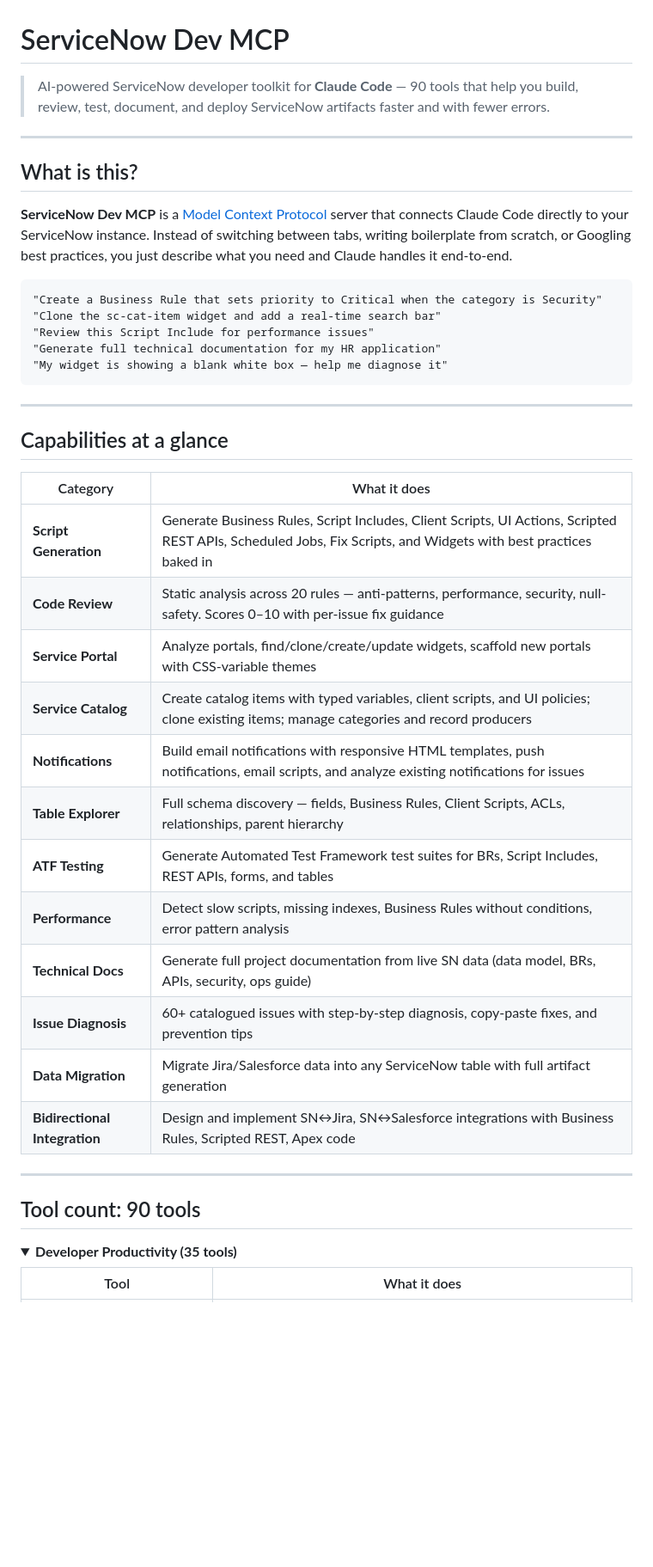
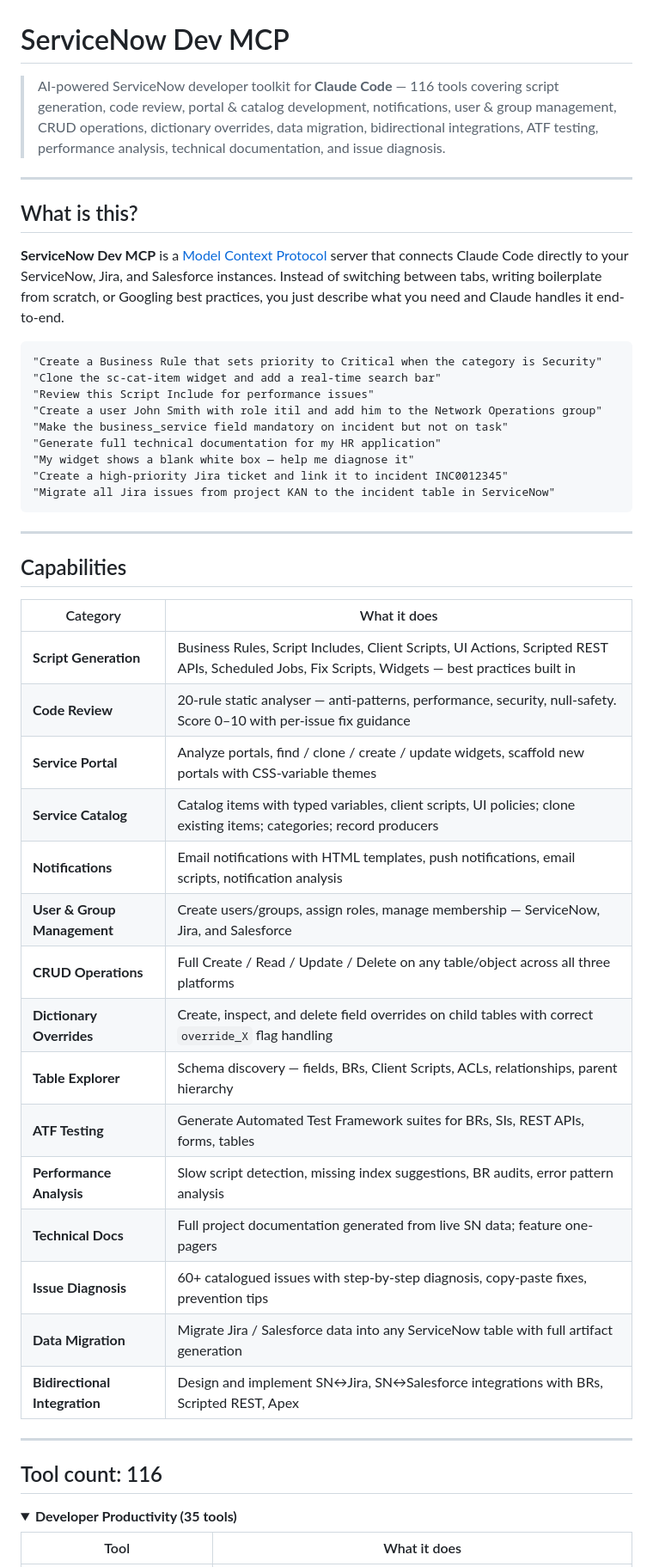
Before and after one commit to pinnintisagarSB/ServiceNow-Dev-MCP, a Markdown page: README.md, the part around one of its changes. Shown at 86% size. Rendered like a GitHub page; folded sections open; blank space fills up the shorter version.

````diff
--- a/README.md
+++ b/README.md
@@ -1,43 +1,50 @@
 # ServiceNow Dev MCP
 
-> AI-powered ServiceNow developer toolkit for **Claude Code** — 90 tools that help you build, review, test, document, and deploy ServiceNow artifacts faster and with fewer errors.
+> AI-powered ServiceNow developer toolkit for **Claude Code** — 116 tools covering script generation, code review, portal & catalog development, notifications, user & group management, CRUD operations, dictionary overrides, data migration, bidirectional integrations, ATF testing, performance analysis, technical documentation, and issue diagnosis.
 
 ---
 
 ## What is this?
 
-**ServiceNow Dev MCP** is a [Model Context Protocol](https://modelcontextprotocol.io) server that connects Claude Code directly to your ServiceNow instance. Instead of switching between tabs, writing boilerplate from scratch, or Googling best practices, you just describe what you need and Claude handles it end-to-end.
+**ServiceNow Dev MCP** is a [Model Context Protocol](https://modelcontextprotocol.io) server that connects Claude Code directly to your ServiceNow, Jira, and Salesforce instances. Instead of switching between tabs, writing boilerplate from scratch, or Googling best practices, you just describe what you need and Claude handles it end-to-end.
 
 ```
 "Create a Business Rule that sets priority to Critical when the category is Security"
 "Clone the sc-cat-item widget and add a real-time search bar"
 "Review this Script Include for performance issues"
+"Create a user John Smith with role itil and add him to the Network Operations group"
+"Make the business_service field mandatory on incident but not on task"
 "Generate full technical documentation for my HR application"
-"My widget is showing a blank white box — help me diagnose it"
+"My widget shows a blank white box — help me diagnose it"
+"Create a high-priority Jira ticket and link it to incident INC0012345"
+"Migrate all Jira issues from project KAN to the incident table in ServiceNow"
 ```
 
 ---
 
-## Capabilities at a glance
+## Capabilities
 
 | Category | What it does |
 |---|---|
-| **Script Generation** | Generate Business Rules, Script Includes, Client Scripts, UI Actions, Scripted REST APIs, Scheduled Jobs, Fix Scripts, and Widgets with best practices baked in |
-| **Code Review** | Static analysis across 20 rules — anti-patterns, performance, security, null-safety. Scores 0–10 with per-issue fix guidance |
-| **Service Portal** | Analyze portals, find/clone/create/update widgets, scaffold new portals with CSS-variable themes |
-| **Service Catalog** | Create catalog items with typed variables, client scripts, and UI policies; clone existing items; manage categories and record producers |
-| **Notifications** | Build email notifications with responsive HTML templates, push notifications, email scripts, and analyze existing notifications for issues |
-| **Table Explorer** | Full schema discovery — fields, Business Rules, Client Scripts, ACLs, relationships, parent hierarchy |
-| **ATF Testing** | Generate Automated Test Framework test suites for BRs, Script Includes, REST APIs, forms, and tables |
-| **Performance** | Detect slow scripts, missing indexes, Business Rules without conditions, error pattern analysis |
-| **Technical Docs** | Generate full project documentation from live SN data (data model, BRs, APIs, security, ops guide) |
-| **Issue Diagnosis** | 60+ catalogued issues with step-by-step diagnosis, copy-paste fixes, and prevention tips |
-| **Data Migration** | Migrate Jira/Salesforce data into any ServiceNow table with full artifact generation |
-| **Bidirectional Integration** | Design and implement SN↔Jira, SN↔Salesforce integrations with Business Rules, Scripted REST, Apex code |
+| **Script Generation** | Business Rules, Script Includes, Client Scripts, UI Actions, Scripted REST APIs, Scheduled Jobs, Fix Scripts, Widgets — best practices built in |
+| **Code Review** | 20-rule static analyser — anti-patterns, performance, security, null-safety. Score 0–10 with per-issue fix guidance |
+| **Service Portal** | Analyze portals, find / clone / create / update widgets, scaffold new portals with CSS-variable themes |
+| **Service Catalog** | Catalog items with typed variables, client scripts, UI policies; clone existing items; categories; record producers |
+| **Notifications** | Email notifications with HTML templates, push notifications, email scripts, notification analysis |
+| **User & Group Management** | Create users/groups, assign roles, manage membership — ServiceNow, Jira, and Salesforce |
+| **CRUD Operations** | Full Create / Read / Update / Delete on any table/object across all three platforms |
+| **Dictionary Overrides** | Create, inspect, and delete field overrides on child tables with correct `override_X` flag handling |
+| **Table Explorer** | Schema discovery — fields, BRs, Client Scripts, ACLs, relationships, parent hierarchy |
+| **ATF Testing** | Generate Automated Test Framework suites for BRs, SIs, REST APIs, forms, tables |
+| **Performance Analysis** | Slow script detection, missing index suggestions, BR audits, error pattern analysis |
+| **Technical Docs** | Full project documentation generated from live SN data; feature one-pagers |
+| **Issue Diagnosis** | 60+ catalogued issues with step-by-step diagnosis, copy-paste fixes, prevention tips |
+| **Data Migration** | Migrate Jira / Salesforce data into any ServiceNow table with full artifact generation |
+| **Bidirectional Integration** | Design and implement SN↔Jira, SN↔Salesforce integrations with BRs, Scripted REST, Apex |
 
 ---
 
-## Tool count: 90 tools
+## Tool count: 116
 
 <details>
 <summary><strong>Developer Productivity (35 tools)</strong></summary>
````
Also changed, not shown: other parts of README.md (+160 -103 lines).
